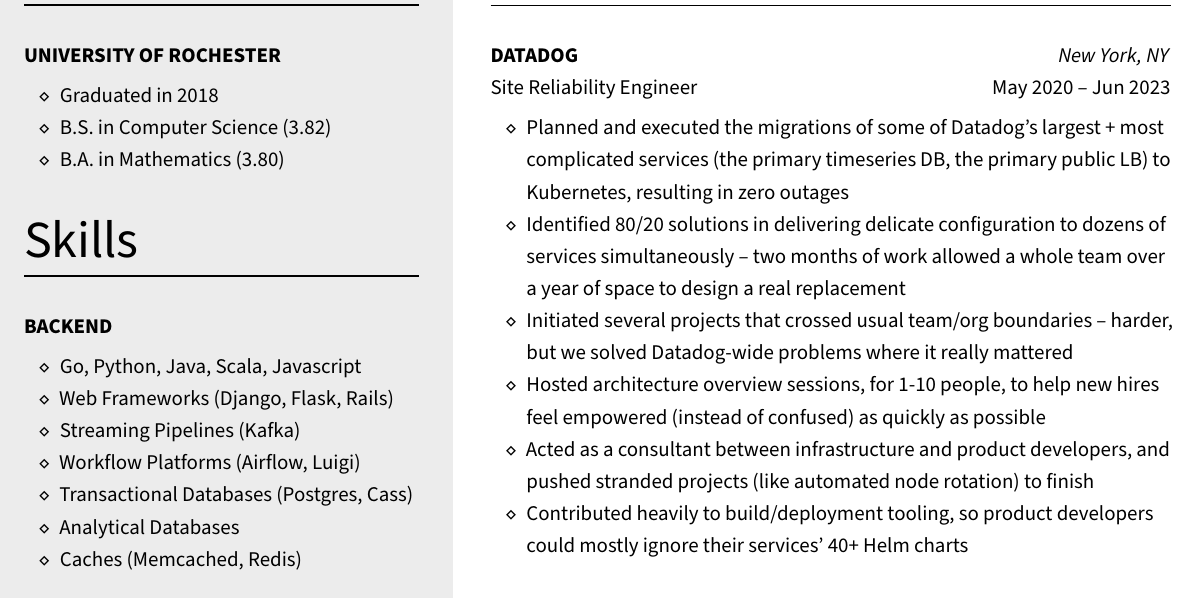
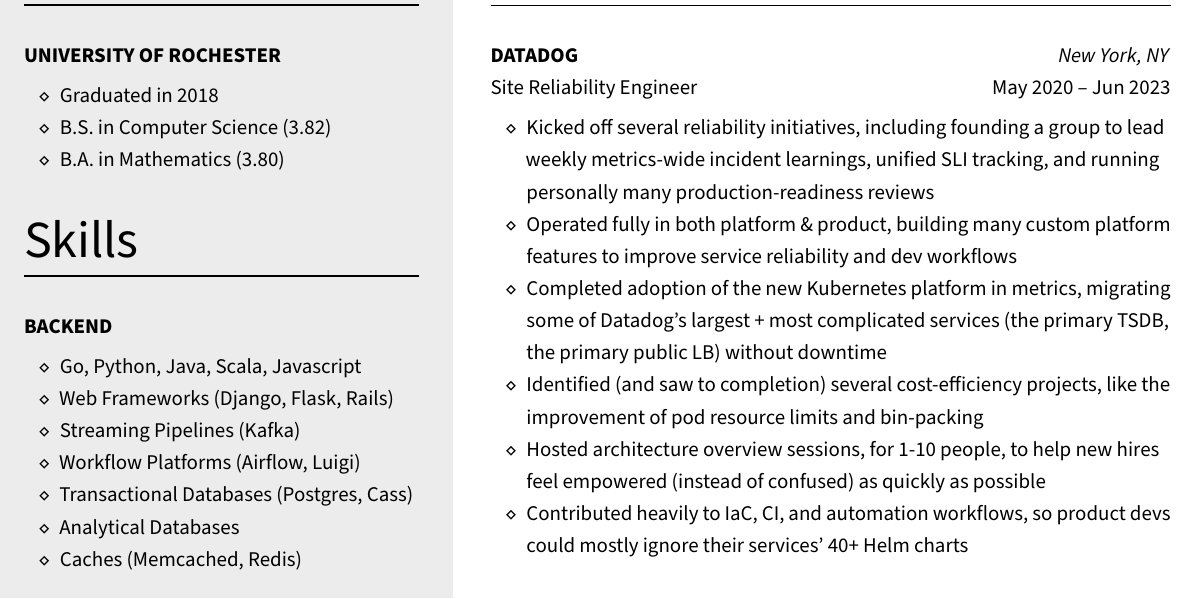
Before and after one commit to pickledish/resume, a LaTeX CV (Resume.tex): part of the page, cut so that both start at the same text. Compiled offline with XeLaTeX.

Commit message:
slight refactoring of DD bullets

```diff
--- a/Resume.tex
+++ b/Resume.tex
@@ -89,14 +89,15 @@
 		\textbf{DATADOG} \hfill \textit{New York, NY}\\
 		Site Reliability Engineer \hfill May 2020 -- Jun 2023
 		\begin{itemize} [noitemsep,topsep=4pt]
-			\item Planned and executed the migrations of some of Datadog's largest + most complicated services (the primary timeseries DB, the primary public LB) to Kubernetes, resulting in zero outages
+			\item Kicked off several reliability initiatives, including founding a group to lead weekly metrics-wide incident learnings, unified SLI tracking, and running personally many production-readiness reviews
 			% \item Started MRE
-			\item Identified 80/20 solutions in delivering delicate configuration to dozens of services simultaneously -- two months of work allowed a whole team over a year of space to design a real replacement
-			\item Initiated several projects that crossed usual team/org boundaries -- harder, but we solved Datadog-wide problems where it really mattered
+			\item Operated fully in both platform \& product, building many custom platform features to improve service reliability and dev workflows
+			% \item Identified 80/20 solutions in delivering delicate configuration to dozens of services simultaneously -- two months of work allowed a whole team over a year of space to design a real replacement
+			\item Completed adoption of the new Kubernetes platform in metrics, migrating some of Datadog's largest + most complicated services (the primary TSDB, the primary public LB) without downtime
+			\item Identified (and saw to completion) several cost-efficiency projects, like the improvement of pod resource limits and bin-packing
 			\item Hosted architecture overview sessions, for 1-10 people, to help new hires feel empowered (instead of confused) as quickly as possible
 			% \item Reviewed many design documents and pull requests, feedback included hard stuff like "we really just shouldn't do this"
-			\item Acted as a consultant between infrastructure and product developers, and pushed stranded projects (like automated node rotation) to finish
-			\item Contributed heavily to build/deployment tooling, so product developers could mostly ignore their services' 40+ Helm charts
+			\item Contributed heavily to IaC, CI, and automation workflows, so product devs could mostly ignore their services' 40+ Helm charts
 			%\item Did all the usual ops stuff -- worked with cloud providers for instance capacity, improved resource utilization by binpacking containers, created TF modules, ran disaster tests, got way too familiar with Kafka
 			%\item Did all the usual dev stuff -- created and deployed patches, optimized database sharding, participated in on call rotation, etc
 		\end{itemize}
```
Also changed, not shown: resume.pdf, 1 other file.
